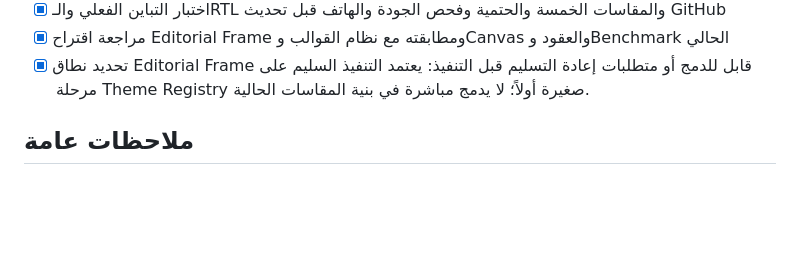
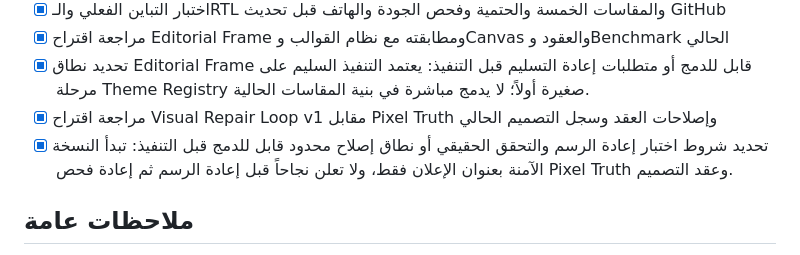
Before and after one commit to yemenhd3-create/-Production-v2.0.0, a Markdown page: todo.md, the part around the change. GitHub-like rendering; blank space fills up the shorter version.

```diff
--- a/todo.md
+++ b/todo.md
@@ -403,6 +403,8 @@
 - [x] اختبار التباين الفعلي والـRTL والمقاسات الخمسة والحتمية وفحص الجودة والهاتف قبل تحديث GitHub
 - [x] مراجعة اقتراح Editorial Frame ومطابقته مع نظام القوالب وCanvas والعقود وBenchmark الحالي
 - [x] تحديد نطاق Editorial Frame قابل للدمج أو متطلبات إعادة التسليم قبل التنفيذ: يعتمد التنفيذ السليم على مرحلة Theme Registry صغيرة أولاً؛ لا يدمج مباشرة في بنية المقاسات الحالية.
+- [x] مراجعة اقتراح Visual Repair Loop v1 مقابل Pixel Truth وإصلاحات العقد وسجل التصميم الحالي
+- [x] تحديد شروط اختبار إعادة الرسم والتحقق الحقيقي أو نطاق إصلاح محدود قابل للدمج قبل التنفيذ: تبدأ النسخة الآمنة بعنوان الإعلان فقط، ولا تعلن نجاحاً قبل إعادة الرسم ثم إعادة فحص Pixel Truth وعقد التصميم.
 
 ## ملاحظات عامة
 - جميع البيانات الثابتة تُحفظ محلياً على الجهاز
```
Also changed, not shown: AI_CONTEXT.md (+1 -0 lines).
